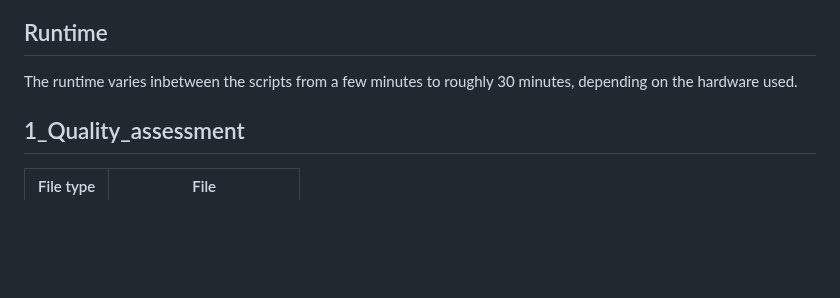
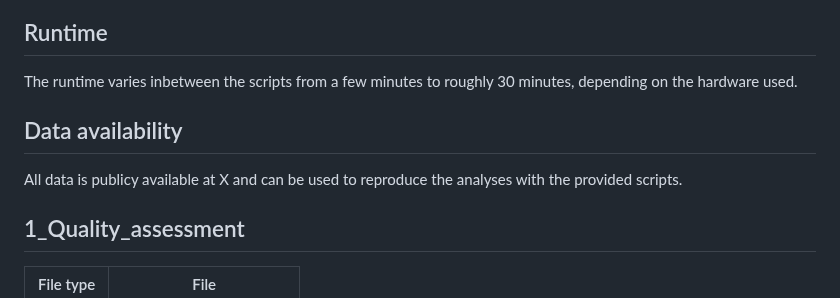
Before and after one commit to ZarnackGroup/Tretow_et_al_2023, a Markdown page: README.md, the part around the change. GitHub-like rendering; blank space fills up the shorter version.

```diff
--- a/README.md
+++ b/README.md
@@ -21,6 +21,9 @@ All scripts can be run in R out of the box after installing the libraries specif
 
 ## Runtime
 The runtime varies inbetween the scripts from a few minutes to roughly 30 minutes, depending on the hardware used.
+
+## Data availability
+All data is publicy available at X and can be used to reproduce the analyses with the provided scripts.
 
 ## 1_Quality_assessment
 
```
